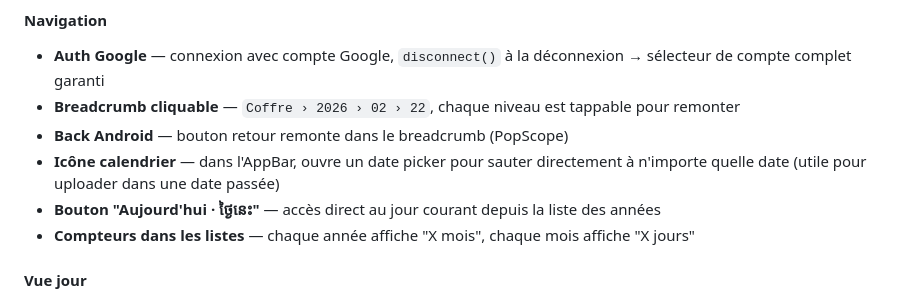
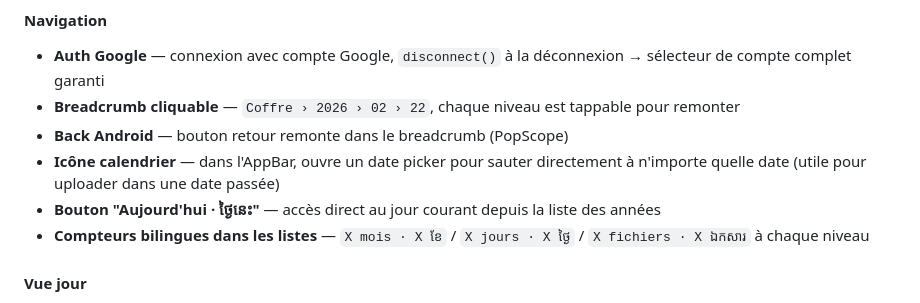
Before and after one commit to chetana/9074km, a Markdown page: README.md, the part around the change. Rendered like a GitHub page.

Commit message:
docs: sous-titres bilingues dans les listes

```diff
--- a/README.md
+++ b/README.md
@@ -24,7 +24,7 @@ Application couple cross-plateforme — double horloge, coffre à souvenirs priv
 - **Back Android** — bouton retour remonte dans le breadcrumb (PopScope)
 - **Icône calendrier** — dans l'AppBar, ouvre un date picker pour sauter directement à n'importe quelle date (utile pour uploader dans une date passée)
 - **Bouton "Aujourd'hui · ថ្ងៃនេះ"** — accès direct au jour courant depuis la liste des années
-- **Compteurs dans les listes** — chaque année affiche "X mois", chaque mois affiche "X jours"
+- **Compteurs bilingues dans les listes** — `X mois · X ខែ` / `X jours · X ថ្ងៃ` / `X fichiers · X ឯកសារ` à chaque niveau
 
 #### Vue jour
 - **Flèches `< >`** — navigation jour par jour
```
Also changed, not shown: docs/architecture.md (+3 -2 lines).
